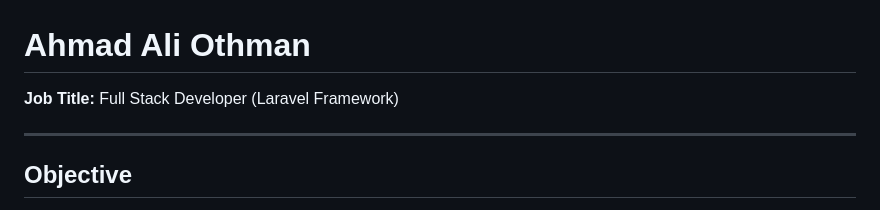
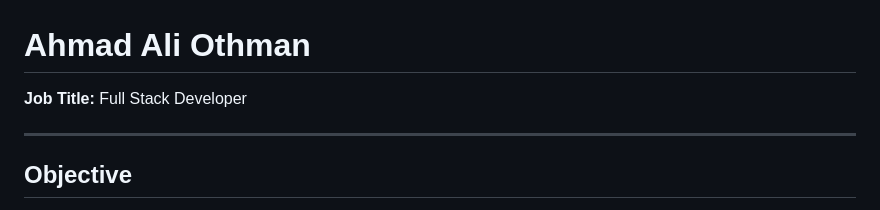
Before and after one commit to AhmedOsman101/AhmedOsman101, a Markdown page: README.md, the part around the change. Drawn GitHub-style.

```diff
--- a/README.md
+++ b/README.md
@@ -1,6 +1,6 @@
 # Ahmad Ali Othman
 
-**Job Title:** Full Stack Developer (Laravel Framework)
+**Job Title:** Full Stack Developer
 
 ---
 
```
